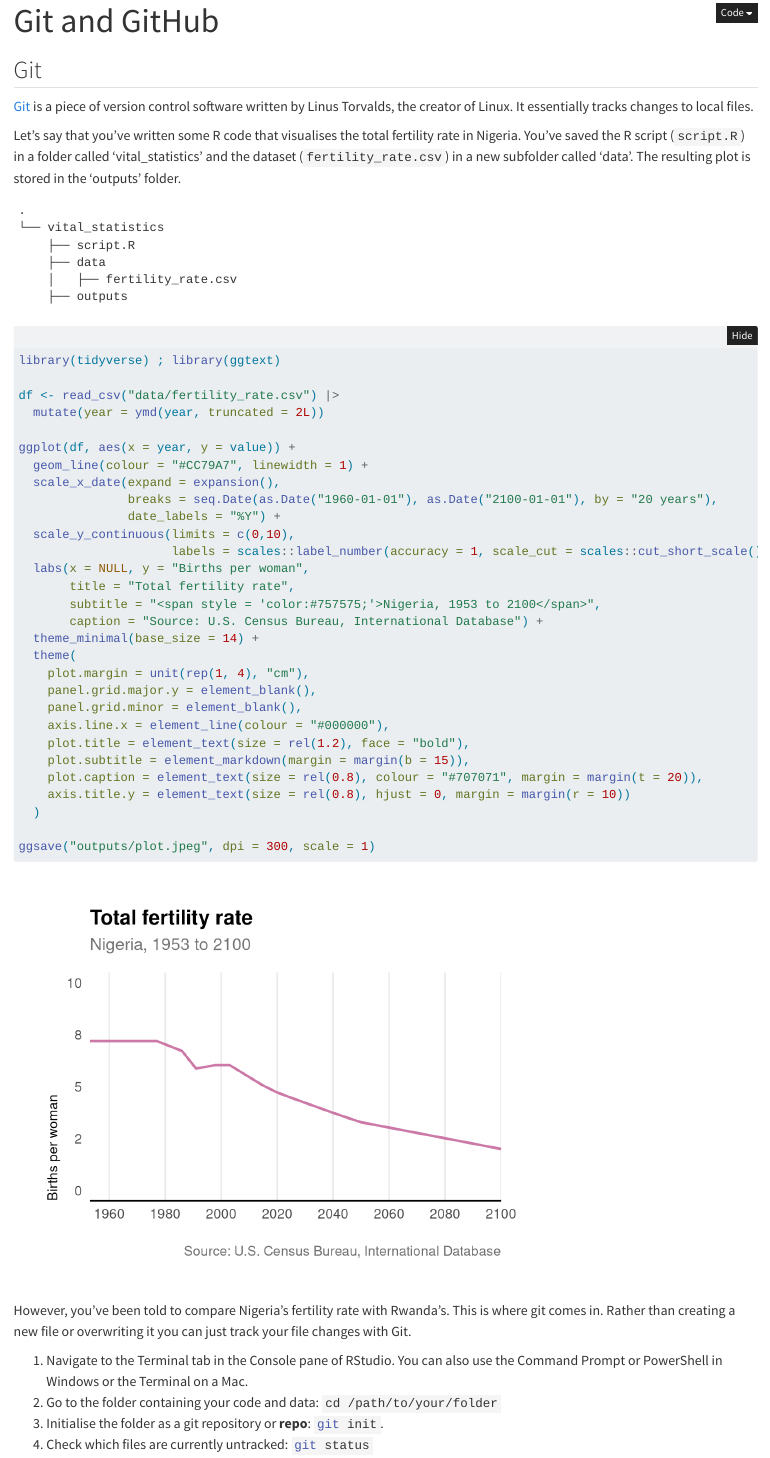
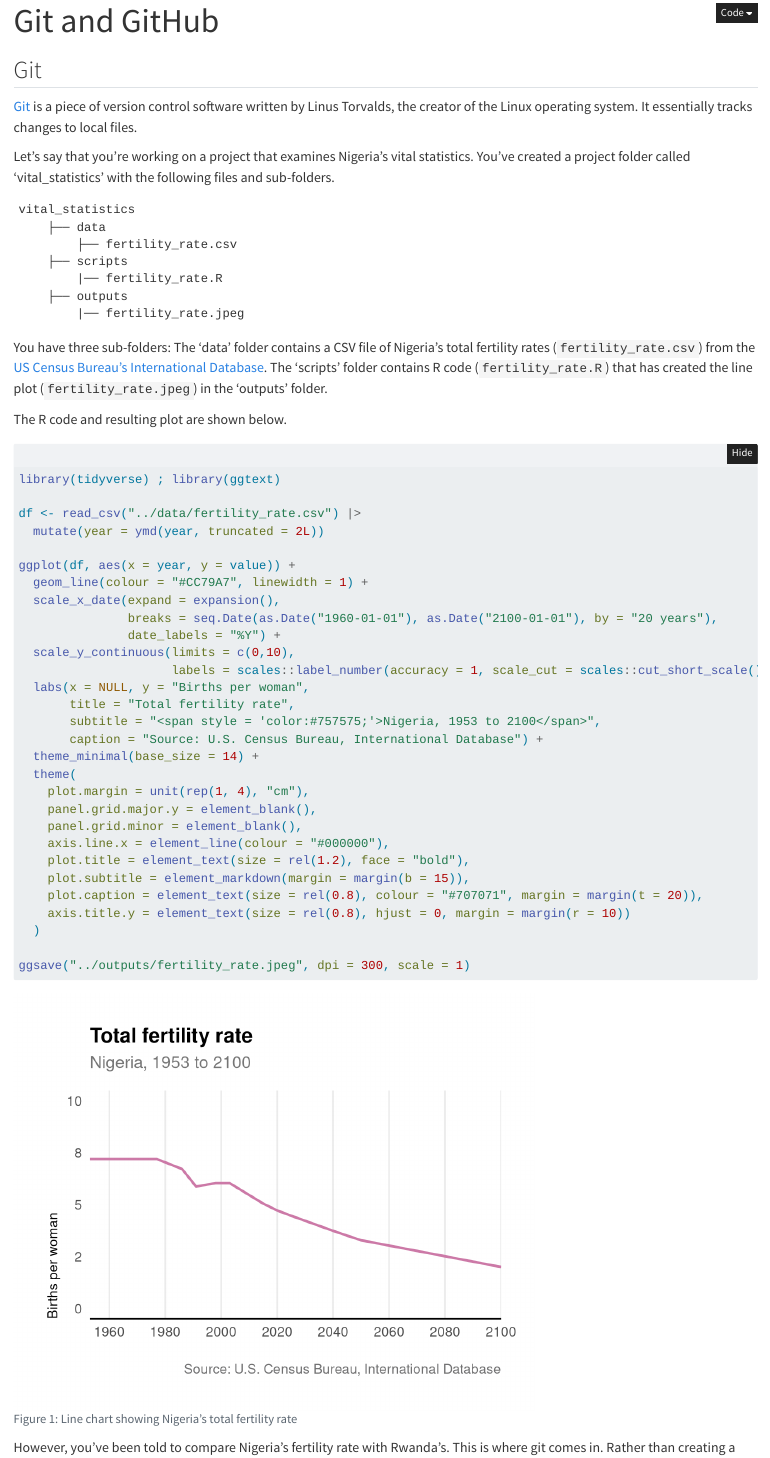
Before and after one commit to tech-acs/r4vs, a Quarto document (git_and_github.qmd): the page in a window 1100 px wide, from its top. Rendered offline with R 4.5, knitr and Pandoc in place of Quarto, with nearby package versions; folded parts are opened; code that draws random numbers runs with fixed seeds of ours; long lines of code are wrapped.

Commit message:
Changed folder layout to accommodate multiple scripts

````diff
--- a/git_and_github.qmd
+++ b/git_and_github.qmd
@@ -8,27 +8,32 @@ editor: source
 ---
 
 ```{r setup, include=FALSE}
-knitr::opts_chunk$set(echo = FALSE, message = FALSE, warning = FALSE, fig.width = 6, fig.asp = 0.8, out.width = "70%")
+knitr::opts_chunk$set(echo = FALSE, message = FALSE, warning = FALSE, fig.width = 6, fig.align = "left", fig.asp = 0.8, out.width = "70%")
 ```
 
 ## Git
-[Git](https://git-scm.com/) is a piece of version control software written by Linus Torvalds, the creator of Linux. It essentially tracks changes to local files.
+[Git](https://git-scm.com/) is a piece of version control software written by Linus Torvalds, the creator of the Linux operating system. It essentially tracks changes to local files.
 
-Let's say that you've written some R code that visualises the total fertility rate in Nigeria. You've saved the R script (`script.R`) in a folder called 'vital_statistics' and the dataset (`fertility_rate.csv`) in a new subfolder called 'data'. The resulting plot is stored in the 'outputs' folder.
+Let's say that you're working on a project that examines Nigeria's vital statistics. You've created a project folder called 'vital_statistics' with the following files and sub-folders.
 
 ```
-.
-└── vital_statistics
-    ├── script.R
+vital_statistics
     ├── data
-    │   ├── fertility_rate.csv
+        ├── fertility_rate.csv
+    ├── scripts
+        |── fertility_rate.R
     ├── outputs
+        |── fertility_rate.jpeg
 ```
+
+You have three sub-folders: The 'data' folder contains a CSV file of Nigeria's total fertility rates (`fertility_rate.csv`) from the [US Census Bureau’s International Database](https://www.census.gov/data-tools/demo/idb/#/dashboard?YR_ANIM=2021&COUNTRY_YEAR=2024&COUNTRY_YR_ANIM=2024&CCODE_SINGLE=NG&CCODE=NG). The 'scripts' folder contains R code (`fertility_rate.R`) that has created the line plot (`fertility_rate.jpeg`) in the 'outputs' folder.
+
+The R code and resulting plot are shown below.
 
 ```{r, echo=TRUE, eval=FALSE}
 library(tidyverse) ; library(ggtext)
 
-df <- read_csv("data/fertility_rate.csv") |>
+df <- read_csv("../data/fertility_rate.csv") |>
   mutate(year = ymd(year, truncated = 2L))
 
 ggplot(df, aes(x = year, y = value)) +
@@ -54,10 +59,13 @@ ggplot(df, aes(x = year, y = value)) +
     axis.title.y = element_text(size = rel(0.8), hjust = 0, margin = margin(r = 10))
   )
 
-ggsave("outputs/plot.jpeg", dpi = 300, scale = 1)
+ggsave("../outputs/fertility_rate.jpeg", dpi = 300, scale = 1)
 ```
 
 ```{r}
+#| label: fig-line-plot
+#| fig-cap: "Line chart showing Nigeria's total fertility rate"
+
 library(tidyverse) ; library(ggtext)
 
 df <- read_csv("data/fertility_rate.csv") |>
@@ -91,4 +99,3 @@ ggplot(df, aes(x = year, y = value)) +
 However, you've been told to compare Nigeria's fertility rate with Rwanda's. This is where git comes in. Rather than creating a new file or overwriting it you can just track your file changes with Git.
 
 1. Navigate to the Terminal tab in the Console pane of RStudio. You can also use the Command Prompt or PowerShell in Windows or the Terminal on a Mac.
-2. Go to the folder containing your code and data: `cd /path/to/your/folder`{.bash}
@@ -208,13 +220,13 @@ Changes not staged for commit:
   (use "git add <file>..." to update what will be committed)
   (use "git restore <file>..." to discard changes in working directory)
         modified:   data/fertility_rate.csv
-        modified:   outputs/plot.jpeg
-        modified:   script.R
+        modified:   outputs/fertility_rate.jpeg
+        modified:   scripts/fertility_rate.R
 
 no changes added to commit (use "git add" and/or "git commit -a")
 ```
 
-We have updated our dataset with values for Rwanda (`fertility_rate.csv`), created a new plot (`plot.jpeg`) and revised our R script (`script.R`).
+We have updated our dataset with values for Rwanda (`fertility_rate.csv`), created a new plot (`fertility_rate.jpeg`) and revised our R script (`fertility_rate.R`).
 
 2. Put the changes in the staging area: `git add -A`{.bash}
 3. Commit the changes: `git commit -m "Multiple line chart of total fertility rate in Nigeria and Rwanda"`{.bash}
@@ -230,9 +242,11 @@ Rather than overwriting your file with different file names you now have a linea
 
 ```sh
 $ git log --reverse --pretty=format:'| %H | %s |'
-| b7ab60ae6fae9c6263ff36fd4fcda4f8be874683 | Nigeria fertility rate |
-| d2faa1a7784fad0524dc33a8585f8cf7c8340b9c | Compare with Rwanda |
+| c5dfa1b7c8da5a1b3ecb026c20afd953e3a9d923 | Line chart showing Nigeria's total fertility rate |
+| 36b4a9069528cbeac215ded0bf197c4b60445e96 | Multiple line chart of total fertility rate in Nigeria and Rwanda |
 ```
+
+That is the basic workflow for using Git to track your local files.
 
 The glossary below lists some of the most common terms and Git commands.
 
````
Also changed, not shown: git_and_github.qmd (21 more changed lines).
